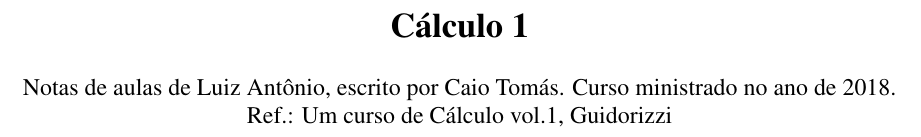
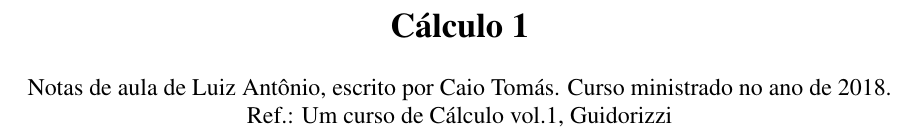
Before and after one commit to CaioTomas/Calculo-1, a LaTeX document (main.tex): part of page 1 of 65, cut so that both start at the same text. Compiled offline with pdfLaTeX.

Commit message:
Updates from Overleaf

```diff
--- a/main.tex
+++ b/main.tex
@@ -15,7 +15,7 @@
 \usepackage{multicol}
 
 \title{\textbf{Cálculo 1}}
-\author{Notas de aulas de Luiz Antônio, escrito por Caio Tomás. Curso ministrado no ano de 2018.\\ Ref.: Um curso de Cálculo vol.1, Guidorizzi}
+\author{Notas de aula de Luiz Antônio, escrito por Caio Tomás. Curso ministrado no ano de 2018.\\ Ref.: Um curso de Cálculo vol.1, Guidorizzi}
 \date{}
 \begin{document}
 {\fontfamily{ptm}\selectfont
```
